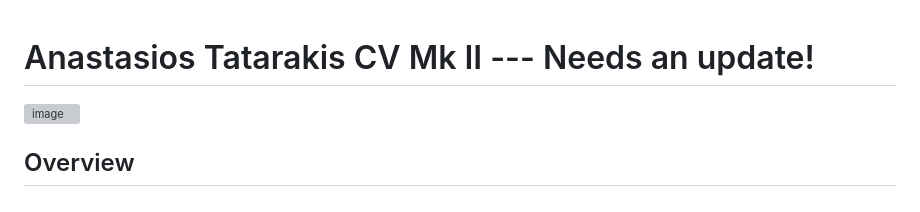
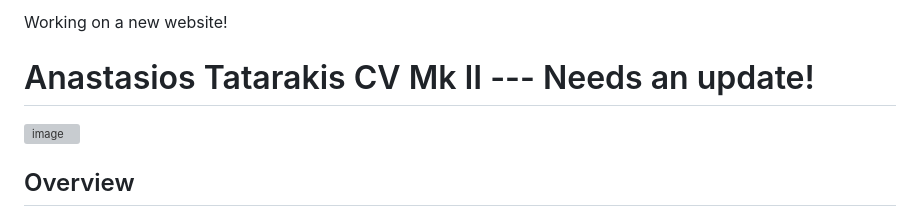
Before and after one commit to Anastasios3/Anastasios-Tatarakis-CV-Mk-II, a Markdown page: README.md, the part around the change. Drawn GitHub-style; grey boxes are pictures that could not be loaded.

```diff
--- a/README.md
+++ b/README.md
@@ -1,3 +1,5 @@
+Working on a new website!
+
 # Anastasios Tatarakis CV Mk II --- Needs an update!
 
 ![image](https://github.com/Anastasios3/Anastasios-Tatarakis-CV-Mk-II/assets/117446378/3f3ff23e-5cda-4744-b411-b06ef5a05a8b)
```
